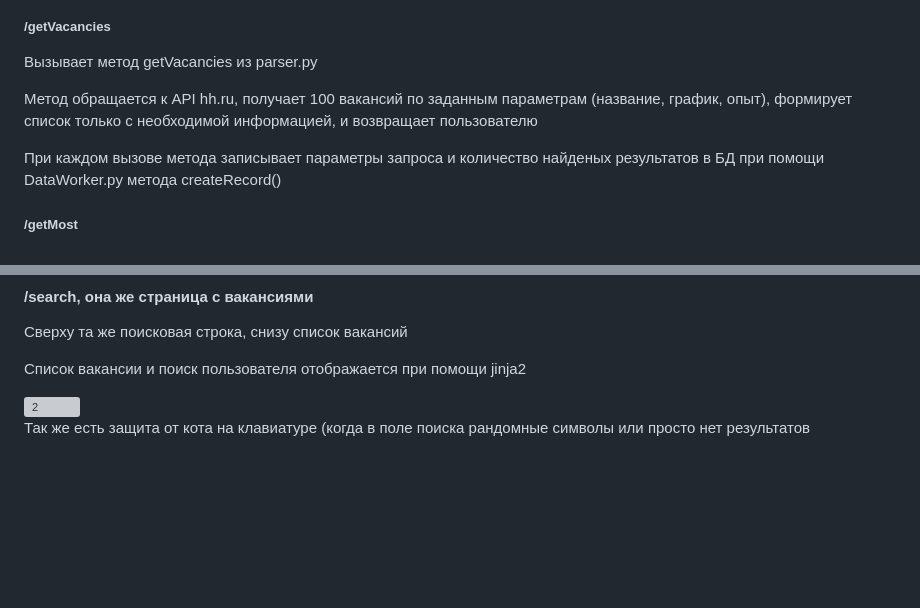
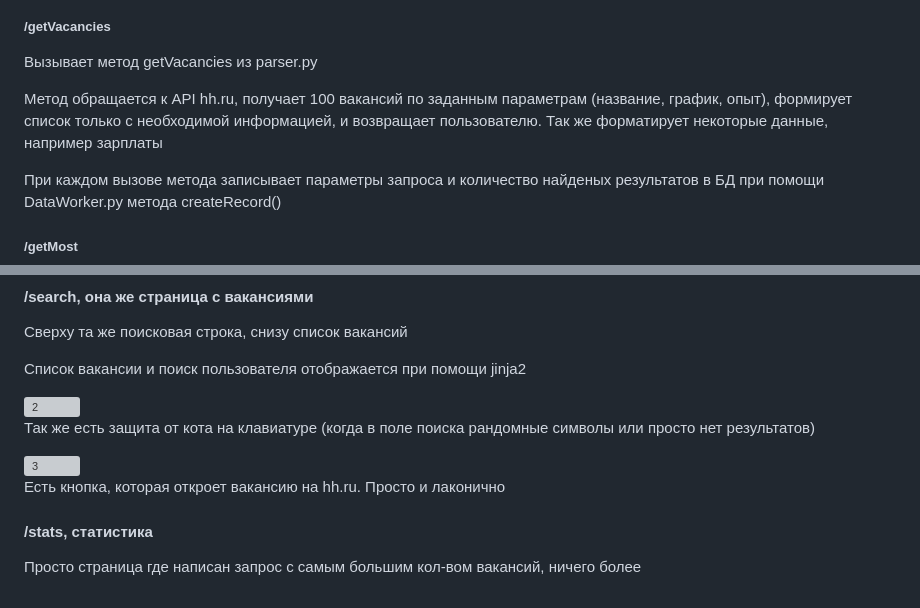
Before and after one commit to Pe4en1eInMTUCI/CareerFinder, a Markdown page: README.md, 2 parts joined by grey strips. GitHub-like rendering; blank space fills up the shorter version; grey boxes are pictures that could not be loaded.

```diff
--- a/README.md
+++ b/README.md
@@ -38,7 +38,7 @@ _p.s. Если нужна история коммитов их стоит иск
 
 Вызывает метод getVacancies из parser.py
 
-Метод обращается к API hh.ru, получает 100 вакансий по заданным параметрам (название, график, опыт), формирует список только с необходимой информацией, и возвращает пользователю
+Метод обращается к API hh.ru, получает 100 вакансий по заданным параметрам (название, график, опыт), формирует список только с необходимой информацией, и возвращает пользователю. Так же форматирует некоторые данные, например зарплаты
 
 При каждом вызове метода записывает параметры запроса и количество найденых результатов в БД при помощи DataWorker.py метода createRecord()
 
@@ -82,4 +82,12 @@ _Плейсхолдер все время разный чтоб было кра
 
 <img width="1512" alt="2" src="https://github.com/Pe4en1eInMTUCI/CareerFinder/assets/62511045/bef1f6e4-d560-4af3-9eb0-8ccd3cf0cce5">
 
-Так же есть защита от кота на клавиатуре (когда в поле поиска рандомные символы или просто нет результатов
+Так же есть защита от кота на клавиатуре (когда в поле поиска рандомные символы или просто нет результатов)
+
+<img width="1512" alt="3" src="https://github.com/Pe4en1eInMTUCI/CareerFinder/assets/62511045/e9031ab2-d834-4a61-9f6c-8a1865a5c33a">
+
+Есть кнопка, которая откроет вакансию на hh.ru. Просто и лаконично
+
+#### /stats, статистика
+
+Просто страница где написан запрос с самым большим кол-вом вакансий, ничего более
```
